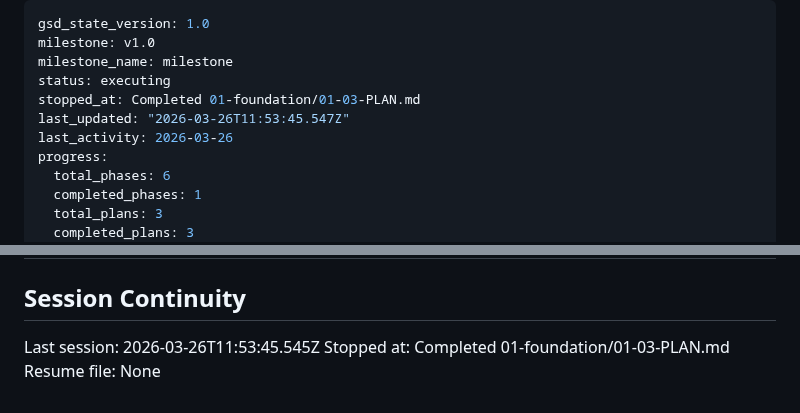
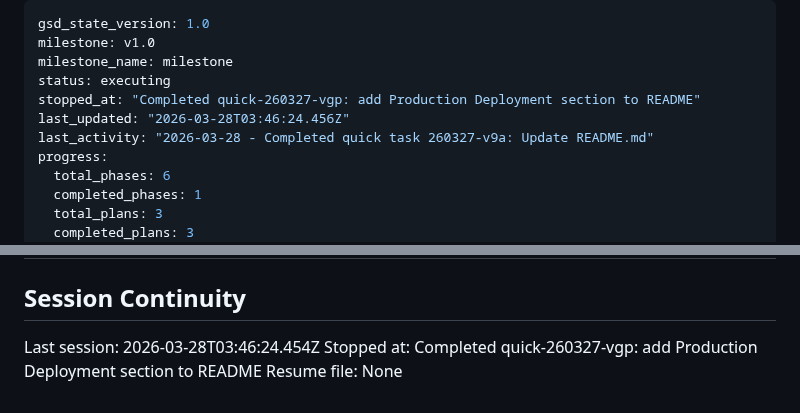
Before and after one commit to jared-wallace/website-go, a Markdown page: .planning/STATE.md, 2 parts joined by grey strips. GitHub-like rendering.

Commit message:
docs(260327-vgp): complete quick task — production deployment docs
Co-Authored-By: Claude Sonnet 4.6 <noreply@anthropic.com>

```diff
--- a/.planning/STATE.md
+++ b/.planning/STATE.md
@@ -3,9 +3,9 @@ gsd_state_version: 1.0
 milestone: v1.0
 milestone_name: milestone
 status: executing
-stopped_at: Completed 01-foundation/01-03-PLAN.md
-last_updated: "2026-03-26T11:53:45.547Z"
-last_activity: 2026-03-26
+stopped_at: "Completed quick-260327-vgp: add Production Deployment section to README"
+last_updated: "2026-03-28T03:46:24.456Z"
+last_activity: "2026-03-28 - Completed quick task 260327-v9a: Update README.md"
 progress:
   total_phases: 6
   completed_phases: 1
@@ -93,6 +93,6 @@ None yet.
 
 ## Session Continuity
 
-Last session: 2026-03-26T11:53:45.545Z
-Stopped at: Completed 01-foundation/01-03-PLAN.md
+Last session: 2026-03-28T03:46:24.454Z
+Stopped at: Completed quick-260327-vgp: add Production Deployment section to README
 Resume file: None
```
Also changed, not shown: 1 other file.
